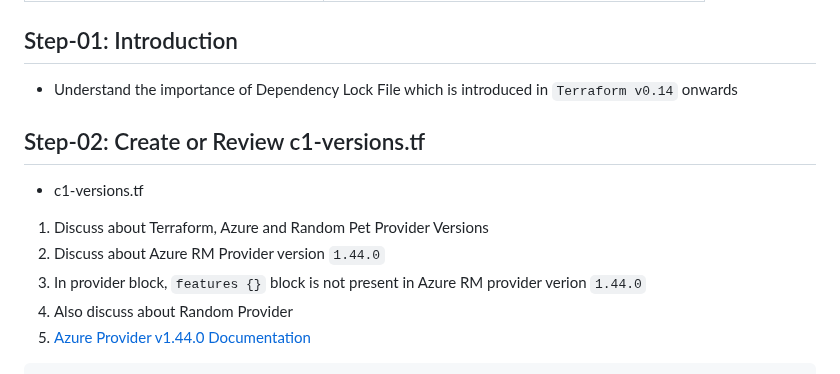
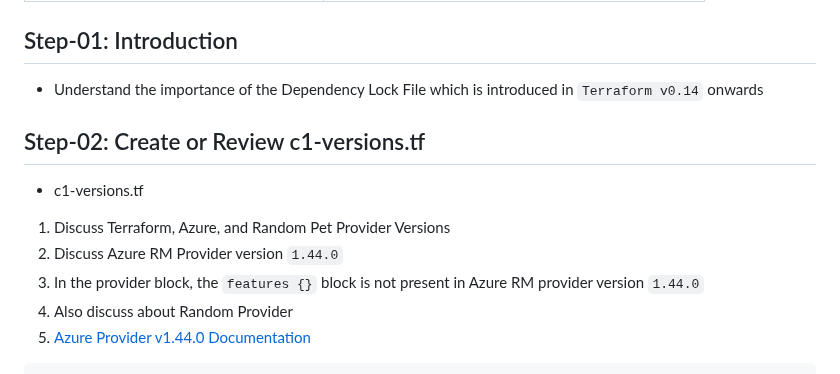
Before and after one commit to ankitnewjobs/Terraform, a Markdown page: Day:- 08 Providers-Dependency-Lock-File/Readme.md, the part around the change. Rendered like a GitHub page.

````diff
--- a/Day:- 08 Providers-Dependency-Lock-File/Readme.md
+++ b/Day:- 08 Providers-Dependency-Lock-File/Readme.md
@@ -4,13 +4,13 @@ description: Learn about Terraform Provider Dependency Lock File
 ---
 
 ## Step-01: Introduction
-- Understand the importance of Dependency Lock File which is introduced in `Terraform v0.14` onwards
+- Understand the importance of the Dependency Lock File which is introduced in `Terraform v0.14` onwards
 
 ## Step-02: Create or Review c1-versions.tf
 - c1-versions.tf
-1. Discuss about Terraform, Azure and Random Pet Provider Versions
-2. Discuss about Azure RM Provider version `1.44.0`
-3. In provider block, `features {}` block is not present in Azure RM provider verion `1.44.0`
+1. Discuss Terraform, Azure, and Random Pet Provider Versions
+2. Discuss Azure RM Provider version `1.44.0`
+3. In the provider block, the `features {}` block is not present in Azure RM provider version `1.44.0`
 4. Also discuss about Random Provider
 4. [Azure Provider v1.44.0 Documentation](https://registry.terraform.io/providers/hashicorp/azurerm/1.44.0/docs)
 ```t
````
